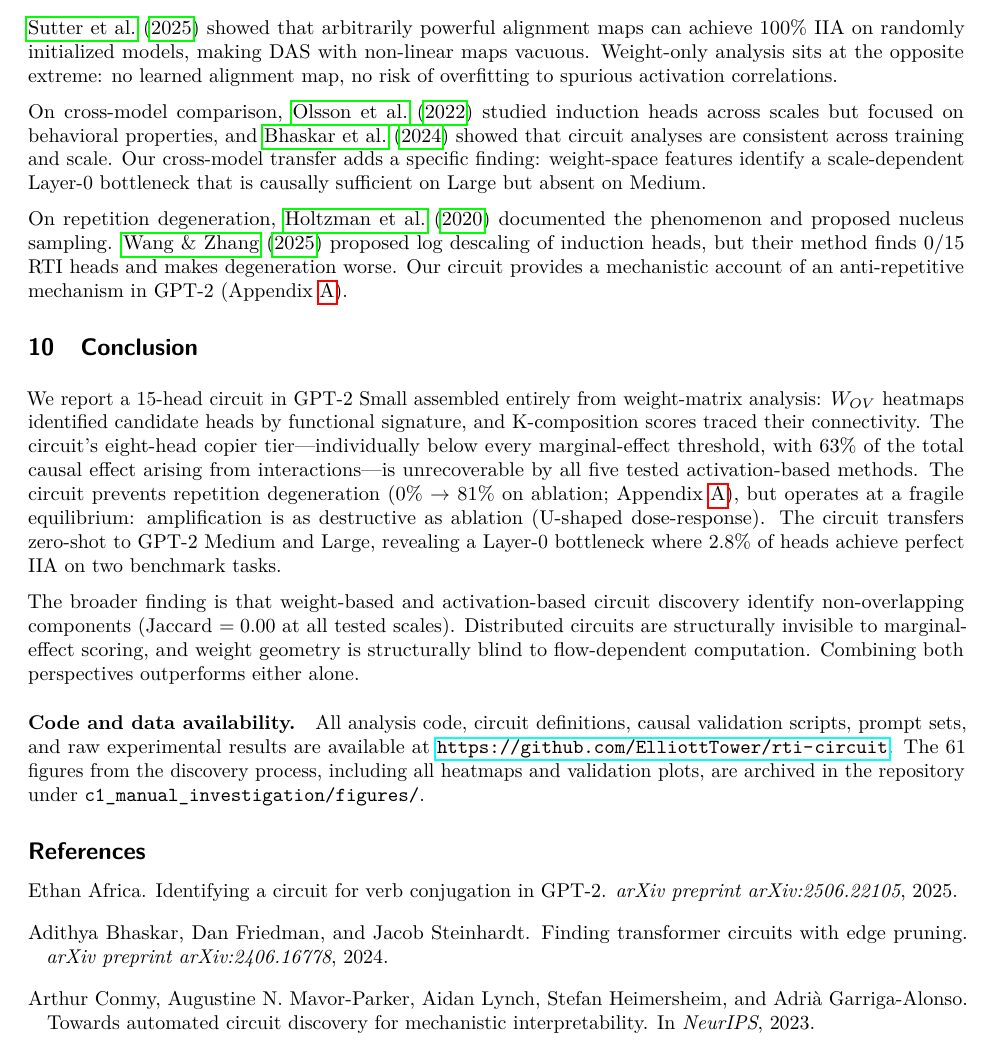
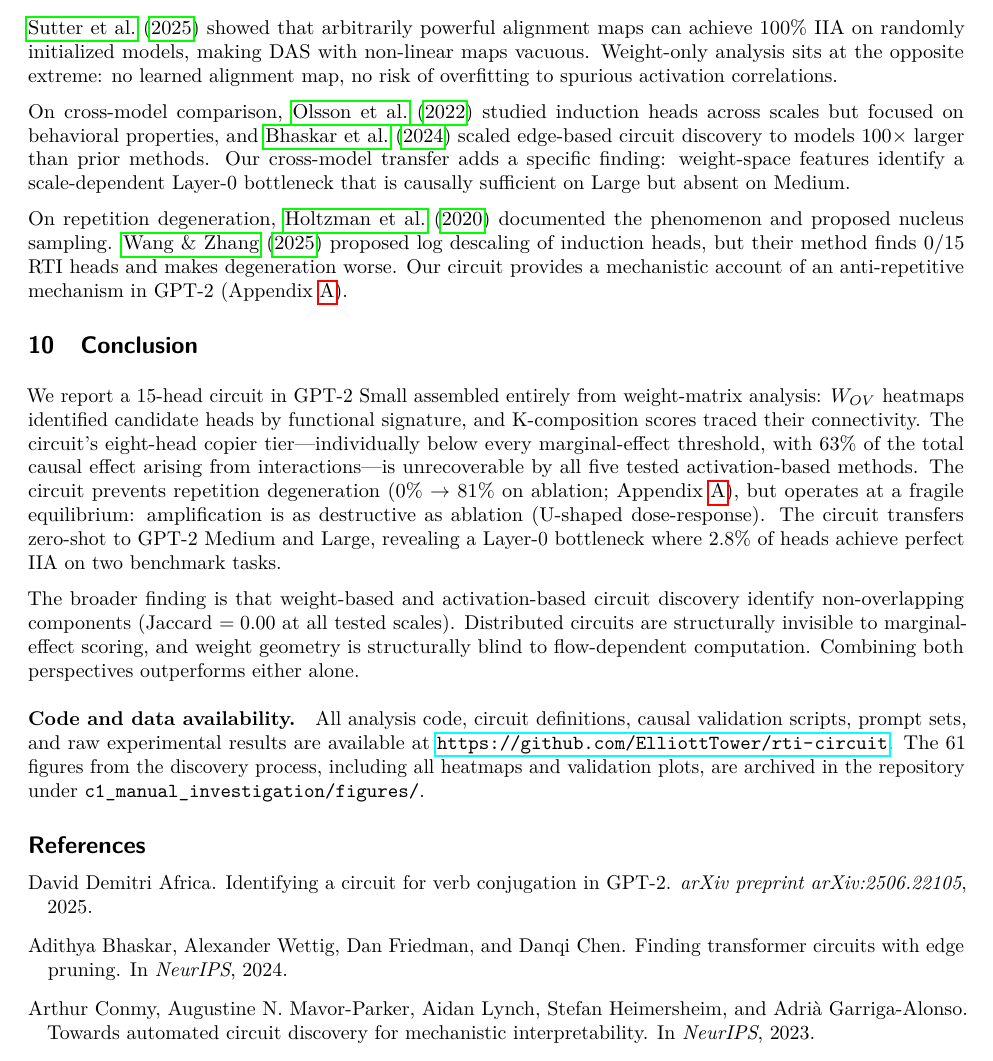
Before and after one commit to elliottower/rti-circuit, a LaTeX paper (paper/weight_heatmap_discovery_v7.tex, which reads paper/references.bib): part of page 14 of 18, cut so that both start at the same text. Compiled offline with pdfLaTeX.

Commit message:
Fix two incorrect citations (Bhaskar authors/claim, Africa first name)

```diff
--- a/paper/references.bib
+++ b/paper/references.bib
@@ -79,6 +79,6 @@
   title={Finding Transformer Circuits with Edge Pruning},
-  author={Bhaskar, Adithya and Friedman, Dan and Steinhardt, Jacob},
-  journal={arXiv preprint arXiv:2406.16778},
+  author={Bhaskar, Adithya and Wettig, Alexander and Friedman, Dan and Chen, Danqi},
+  booktitle={NeurIPS},
   year={2024},
 }
 
@@ -91,7 +91,7 @@
 
 @article{lazo2025sva,
   title={Identifying a Circuit for Verb Conjugation in {GPT}-2},
-  author={Africa, Ethan},
+  author={Africa, David Demitri},
   journal={arXiv preprint arXiv:2506.22105},
   year={2025},
 }
--- a/paper/weight_heatmap_discovery_v7.tex
+++ b/paper/weight_heatmap_discovery_v7.tex
@@ -975,8 +975,8 @@ to spurious activation correlations.
 
 On cross-model comparison, \citet{olsson2022icl} studied induction
 heads across scales but focused on behavioral properties, and
-\citet{bhaskar2024consistent} showed that circuit analyses are
-consistent across training and scale. Our cross-model transfer adds
+\citet{bhaskar2024consistent} scaled edge-based circuit discovery
+to models 100$\times$ larger than prior methods. Our cross-model transfer adds
 a specific finding: weight-space features identify a scale-dependent
 Layer-0 bottleneck that is causally sufficient on Large but absent on
 Medium.
```
Also changed, not shown: paper/references.bib (2 more changed lines).
